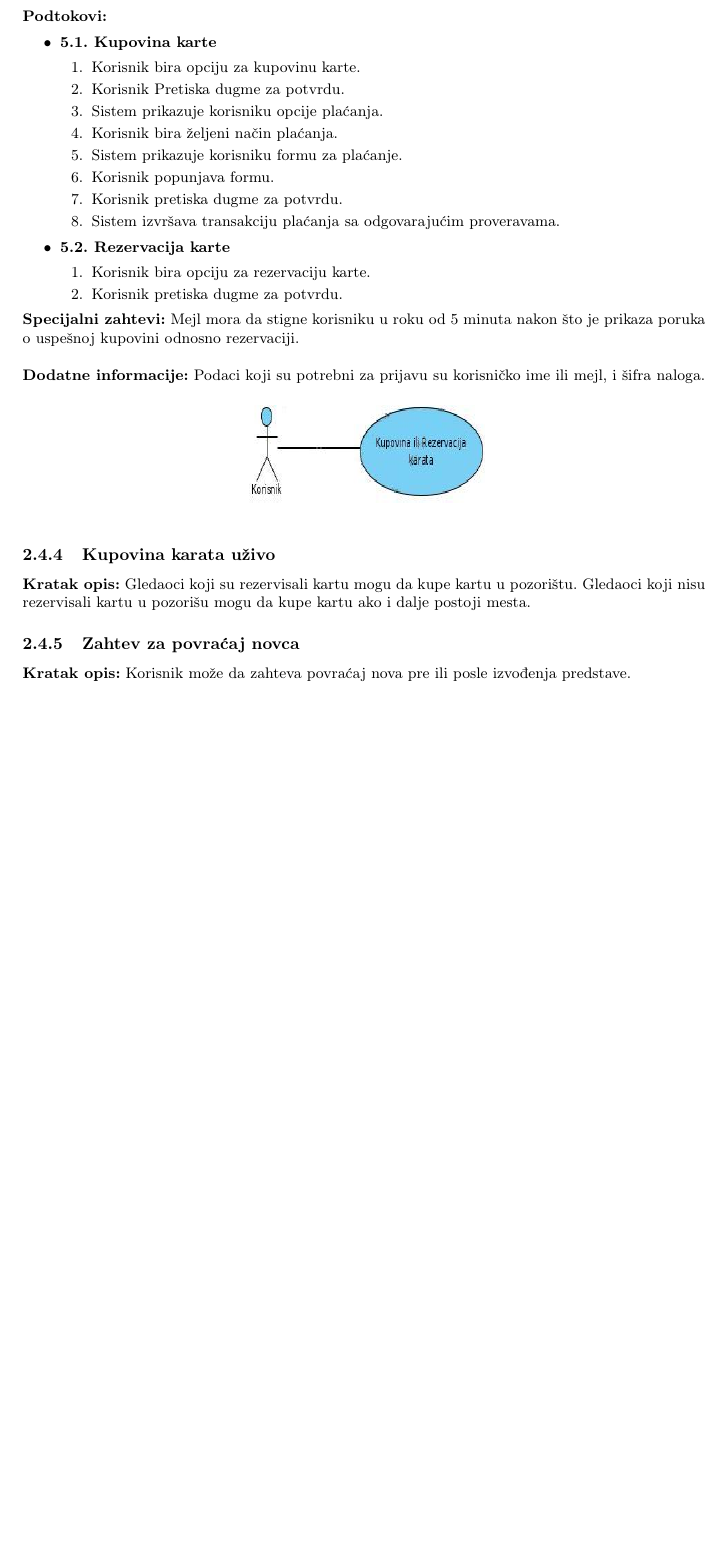
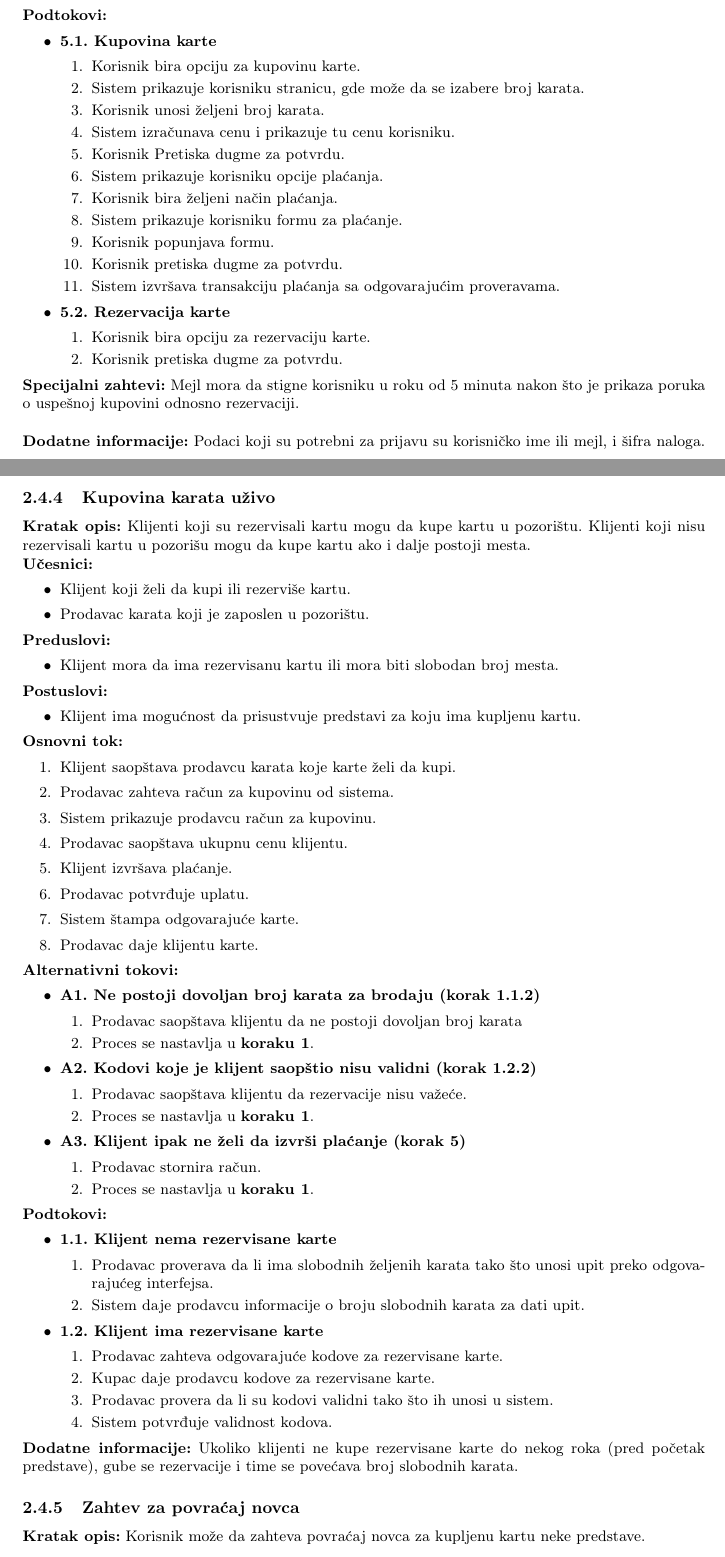
Before and after one commit to Robotmurlock/MATF-IS-THEATER, a LaTeX document (docs/main.tex): part of page 7 of 9 before the commit and two parts of pages 7 and 8 of 10 after it, the two joined at a grey line, cut so that both start at the same text, the shorter picture padded with empty space. Compiled offline with pdfLaTeX.

Commit message:
Azuriranje dijagrama slucaja upotrebe za prodaju karata

```diff
--- a/docs/main.tex
+++ b/docs/main.tex
@@ -410,6 +414,9 @@ Nakon odobrenja se ažurira repertoar na stranici pozorište.\\
     \item \textbf{5.1. Kupovina karte}
         \begin{legal}
           \item Korisnik bira opciju za kupovinu karte.
+          \item Sistem prikazuje korisniku stranicu, gde može da se izabere broj karata.
+          \item Korisnik unosi željeni broj karata.
+          \item Sistem izračunava cenu i prikazuje tu cenu korisniku.
           \item Korisnik Pretiska dugme za potvrdu.
           \item Sistem prikazuje korisniku opcije plaćanja.
           \item Korisnik bira željeni način plaćanja.
@@ -438,11 +445,77 @@ Nakon odobrenja se ažurira repertoar na stranici pozorište.\\
 \end{figure}
 
 \subsubsection{Kupovina karata uživo}
-\noindent\textbf{Kratak opis:} Gledaoci koji su rezervisali kartu mogu da kupe kartu u pozorištu.
-Gledaoci koji nisu rezervisali kartu u pozorišu mogu da kupe kartu ako i dalje postoji mesta.
+\noindent\textbf{Kratak opis:} Klijenti koji su rezervisali kartu mogu da kupe kartu u pozorištu.
+Klijenti koji nisu rezervisali kartu u pozorišu mogu da kupe kartu ako i dalje postoji mesta.
+
+\noindent\textbf{Učesnici:}
+  \begin{itemize}
+    \item Klijent koji želi da kupi ili rezerviše kartu.
+    \item Prodavac karata koji je zaposlen u pozorištu.
+  \end{itemize}
+
+  \noindent\textbf{Preduslovi:}
+  \begin{itemize}
+    \item Klijent mora da ima rezervisanu kartu ili mora biti slobodan broj mesta.
+  \end{itemize}
+
+  \noindent\textbf{Postuslovi:}
+  \begin{itemize}
+    \item Klijent ima mogućnost da prisustvuje predstavi za koju ima kupljenu kartu.
+  \end{itemize}
+
+  \noindent\textbf{Osnovni tok:}
+  \begin{legal}
+    \item Klijent saopštava prodavcu karata koje karte želi da kupi.
+    \item Prodavac zahteva račun za kupovinu od sistema.
+    \item Sistem prikazuje prodavcu račun za kupovinu.
+    \item Prodavac saopštava ukupnu cenu klijentu.
+    \item Klijent izvršava plaćanje.
+    \item Prodavac potvrđuje uplatu.
+    \item Sistem štampa odgovarajuće karte.
+    \item Prodavac daje klijentu karte.
+  \end{legal}
+
+  \noindent\textbf{Alternativni tokovi:}
+  \begin{itemize}
+    \item \textbf{A1. Ne postoji dovoljan broj karata za brodaju (korak 1.1.2)}
+        \begin{legal}
+          \item Prodavac saopštava klijentu da ne postoji dovoljan broj karata
+          \item Proces se nastavlja u \textbf{koraku 1}.
+        \end{legal}
+    \item \textbf{A2. Kodovi koje je klijent saopštio nisu validni (korak 1.2.2)}
+        \begin{legal}
+          \item Prodavac saopštava klijentu da rezervacije nisu važeće.
+          \item Proces se nastavlja u \textbf{koraku 1}.
+        \end{legal}
+    \item \textbf{A3. Klijent ipak ne želi da izvrši plaćanje (korak 5)}
+        \begin{legal}
+          \item Prodavac stornira račun.
+          \item Proces se nastavlja u \textbf{koraku 1}.
+        \end{legal}
+  \end{itemize}
+
+  \noindent\textbf{Podtokovi:}
+  \begin{itemize}
+    \item \textbf{1.1. Klijent nema rezervisane karte}
+        \begin{legal}
+          \item Prodavac proverava da li ima slobodnih željenih karata tako što unosi upit preko odgovarajućeg interfejsa.
+          \item Sistem daje prodavcu informacije o broju slobodnih karata za dati upit.
+        \end{legal}
+    \item \textbf{1.2. Klijent ima rezervisane karte}
+        \begin{legal}
+          \item Prodavac zahteva odgovarajuće kodove za rezervisane karte.
+          \item Kupac daje prodavcu kodove za rezervisane karte.
+          \item Prodavac provera da li su kodovi validni tako što ih unosi u sistem.
+          \item Sistem potvrđuje validnost kodova.
+        \end{legal}
+  \end{itemize}
+
+\noindent\textbf{Dodatne informacije:} Ukoliko klijenti ne kupe rezervisane karte do nekog roka (pred početak predstave),
+gube se rezervacije i time se povećava broj slobodnih karata.
 
 \subsubsection{Zahtev za povraćaj novca}
-\noindent\textbf{Kratak opis:} Korisnik može da zahteva povraćaj nova pre ili posle izvođenja predstave.
+\noindent\textbf{Kratak opis:} Korisnik može da zahteva povraćaj novca za kupljenu kartu neke predstave.
 
 \subsubsection{Povraćaj novca za otkazanu predstavu}
 \noindent\textbf{Kratak opis:} Ukoliko organizator ili supervizor otkažu predstavu, potrebno je
```
Also changed, not shown: docs/main.tex (44 more changed lines).
